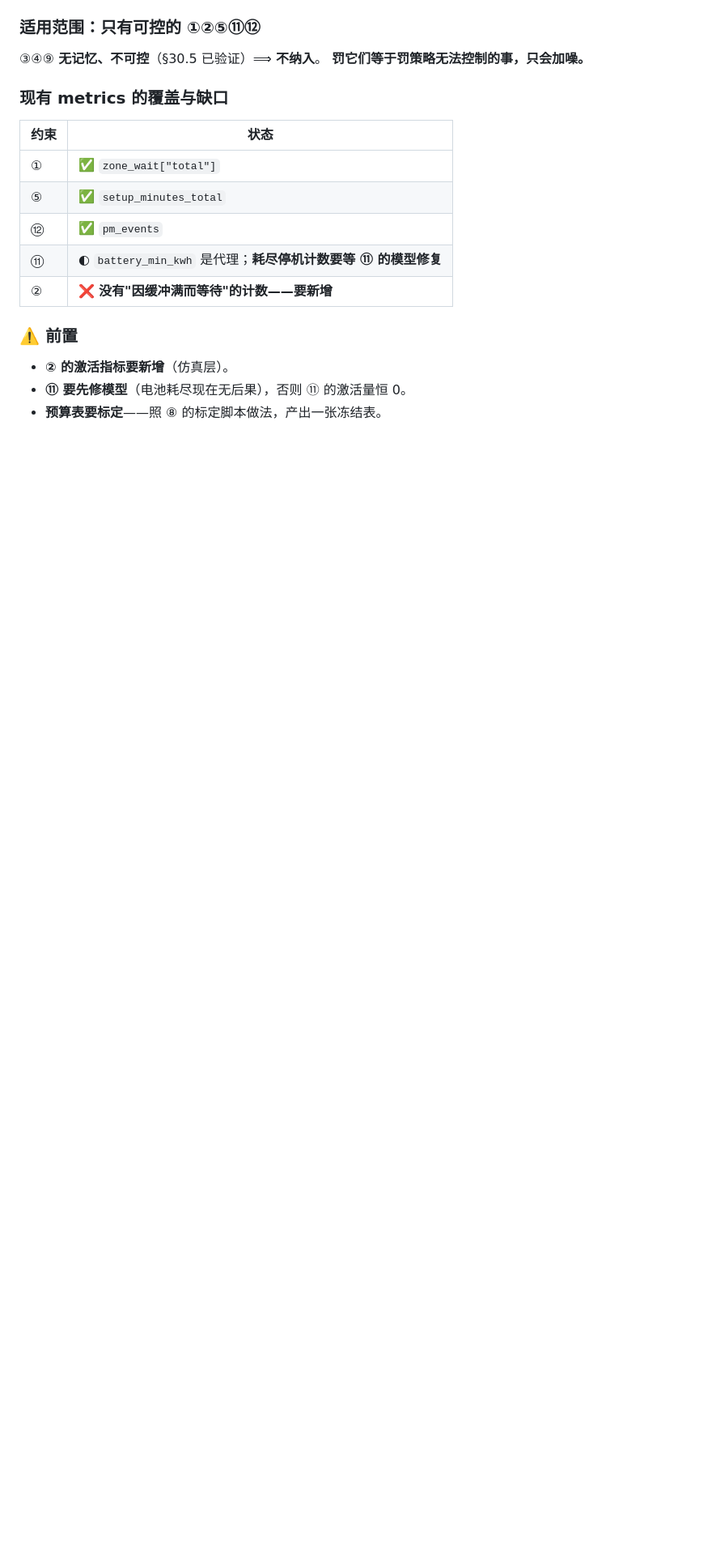
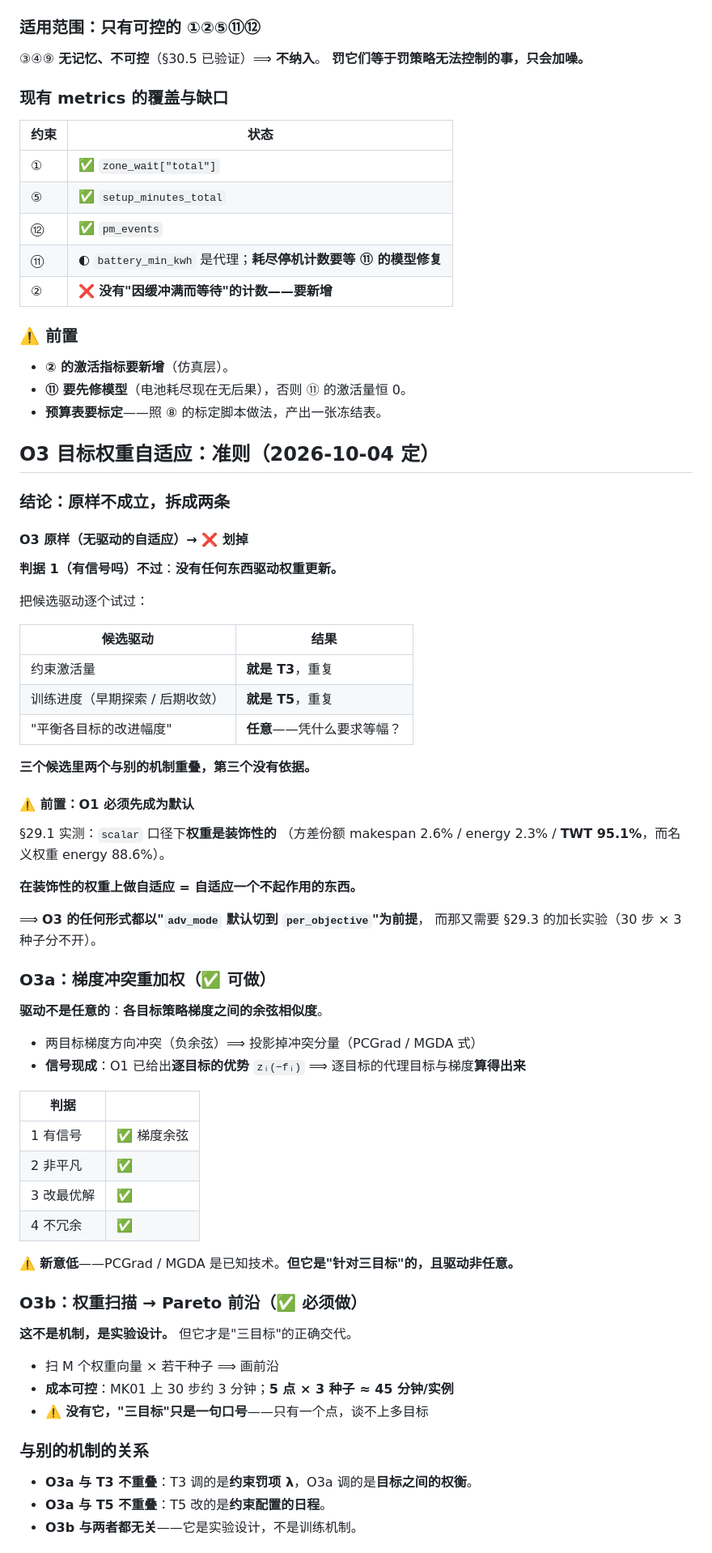
Before and after one commit to wangyuanxty/plcsp, a Markdown page: docs/mechanism-designs.md, the part around one of its changes. Shown at 81% size. GitHub-like rendering; blank space fills up the shorter version.

Commit message:
docs: O3 准则已定——原样划掉，拆为 O3a 梯度冲突重加权 + O3b 权重扫描（Pareto）

```diff
--- a/docs/mechanism-designs.md
+++ b/docs/mechanism-designs.md
@@ -169,3 +169,62 @@ r' = r − Σᵢ λᵢ · activationᵢ
 - **⑪ 要先修模型**（电池耗尽现在无后果），否则 ⑪ 的激活量恒 0。
 - **预算表要标定**——照 ⑧ 的标定脚本做法，产出一张冻结表。
 
+## O3 目标权重自适应：准则（2026-10-04 定）
+
+### 结论：**原样不成立，拆成两条**
+
+#### O3 原样（无驱动的自适应）→ ❌ 划掉
+
+**判据 1（有信号吗）不过**：**没有任何东西驱动权重更新。**
+
+把候选驱动逐个试过：
+
+| 候选驱动 | 结果 |
+|---|---|
+| 约束激活量 | **就是 T3**，重复 |
+| 训练进度（早期探索 / 后期收敛） | **就是 T5**，重复 |
+| "平衡各目标的改进幅度" | **任意**——凭什么要求等幅？ |
+
+**三个候选里两个与别的机制重叠，第三个没有依据。**
+
+#### ⚠️ 前置：**O1 必须先成为默认**
+
+§29.1 实测：`scalar` 口径下**权重是装饰性的**
+（方差份额 makespan 2.6% / energy 2.3% / **TWT 95.1%**，而名义权重 energy 88.6%）。
+
+**在装饰性的权重上做自适应 = 自适应一个不起作用的东西。**
+
+⟹ **O3 的任何形式都以"`adv_mode` 默认切到 `per_objective`"为前提**，
+而那又需要 §29.3 的加长实验（30 步 × 3 种子分不开）。
+
+### O3a：梯度冲突重加权（✅ 可做）
+
+**驱动不是任意的**：**各目标策略梯度之间的余弦相似度**。
+
+- 两目标梯度方向冲突（负余弦）⟹ 投影掉冲突分量（PCGrad / MGDA 式）
+- **信号现成**：O1 已给出**逐目标的优势** `zᵢ(−fᵢ)`
+  ⟹ 逐目标的代理目标与梯度**算得出来**
+
+| 判据 | |
+|---|---|
+| 1 有信号 | ✅ 梯度余弦 |
+| 2 非平凡 | ✅ |
+| 3 改最优解 | ✅ |
+| 4 不冗余 | ✅ |
+
+⚠️ **新意低**——PCGrad / MGDA 是已知技术。**但它是"针对三目标"的，且驱动非任意。**
+
+### O3b：权重扫描 → Pareto 前沿（✅ **必须做**）
+
+**这不是机制，是实验设计。** 但它才是"三目标"的正确交代。
+
+- 扫 M 个权重向量 × 若干种子 ⟹ 画前沿
+- **成本可控**：MK01 上 30 步约 3 分钟；**5 点 × 3 种子 ≈ 45 分钟/实例**
+- ⚠️ **没有它，"三目标"只是一句口号**——只有一个点，谈不上多目标
+
+### 与别的机制的关系
+
+- **O3a 与 T3 不重叠**：T3 调的是**约束罚项 λ**，O3a 调的是**目标之间的权衡**。
+- **O3a 与 T5 不重叠**：T5 改的是**约束配置的日程**。
+- **O3b 与两者都无关**——它是实验设计，不是训练机制。
+
```
Also changed, not shown: other parts of docs/mechanism-designs.md (+8 -0 lines), docs/progress-log.md (+4 -1 lines).
